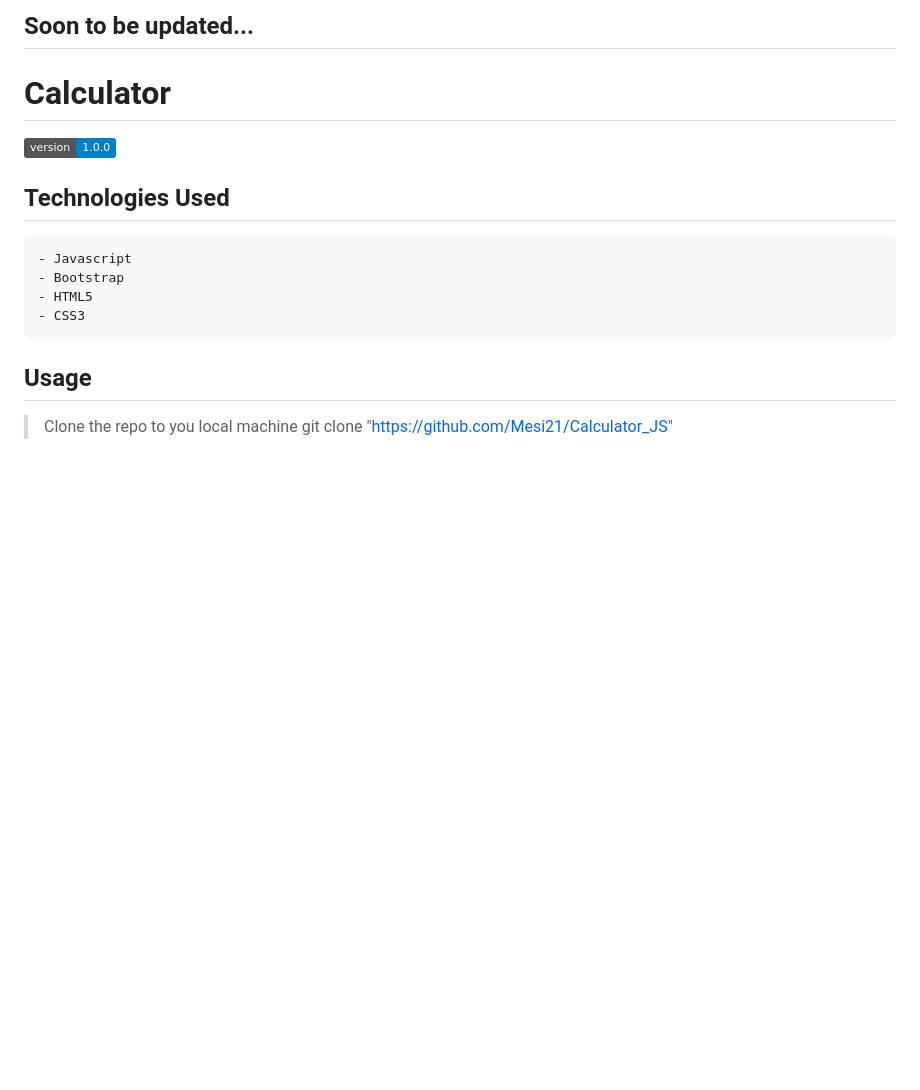
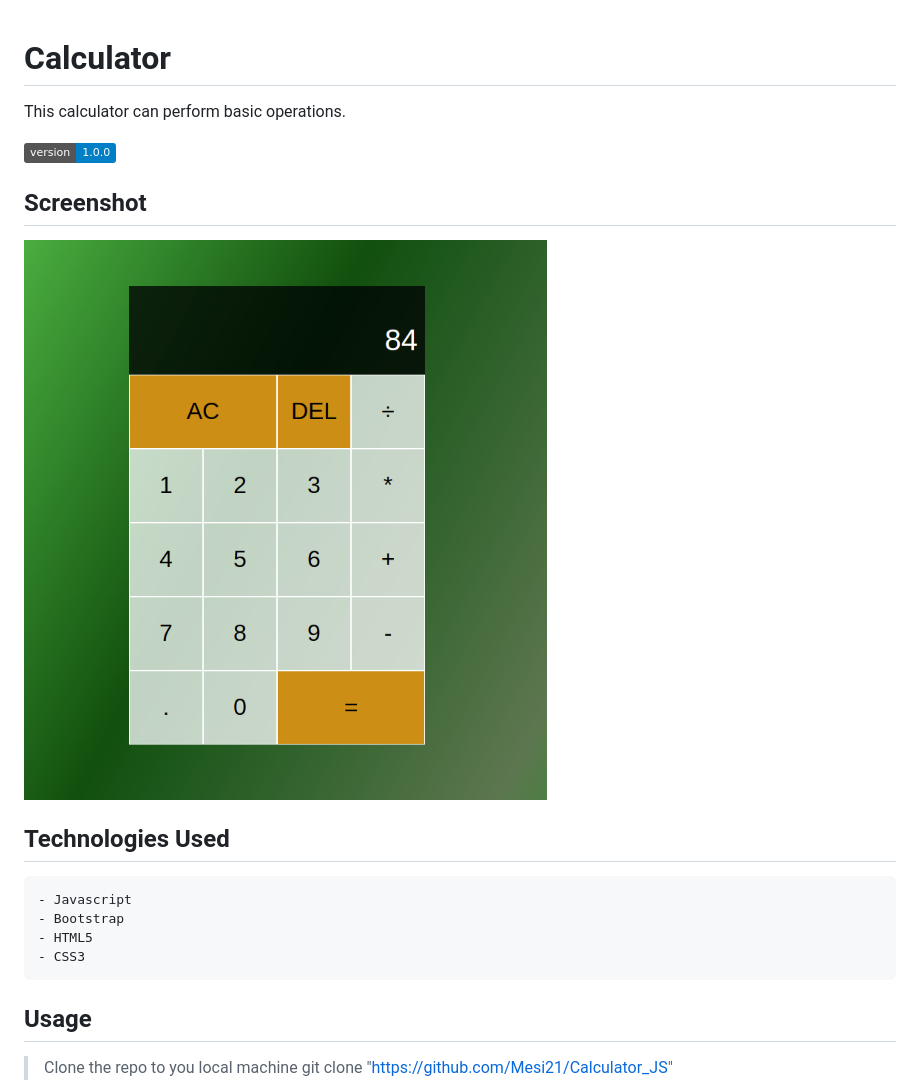
Before and after one commit to Mesi21/Calculator_JS, a Markdown page: README.md, the part around the change. Rendered like a GitHub page; pictures changed too: calc.png (added); badges without logos; blank space fills up the shorter version.

Commit message:
:art: updated the README.md, :bento: added screenshot of the app

```diff
--- a/README.md
+++ b/README.md
@@ -1,8 +1,14 @@
-## Soon to be updated...
-
 # Calculator
 
+This calculator can perform basic operations.
+
 <img alt="Version" src="https://img.shields.io/badge/version-1.0.0-blue.svg?cacheSeconds=2592000" />
+
+
+## Screenshot
+
+![screenshot](calc.png)
+
 
 ## Technologies Used
     - Javascript
```
Also changed, not shown: 1 other file.
